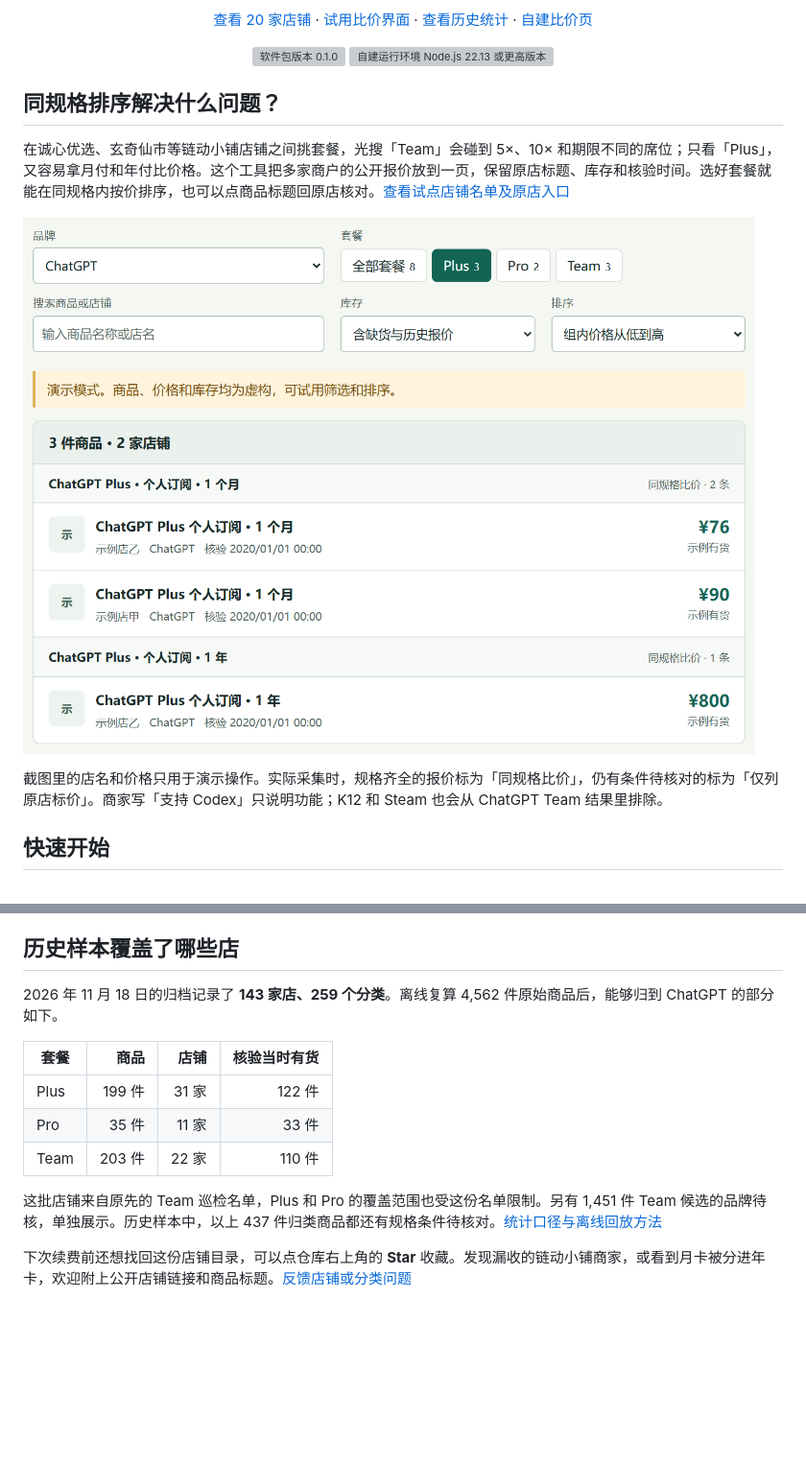
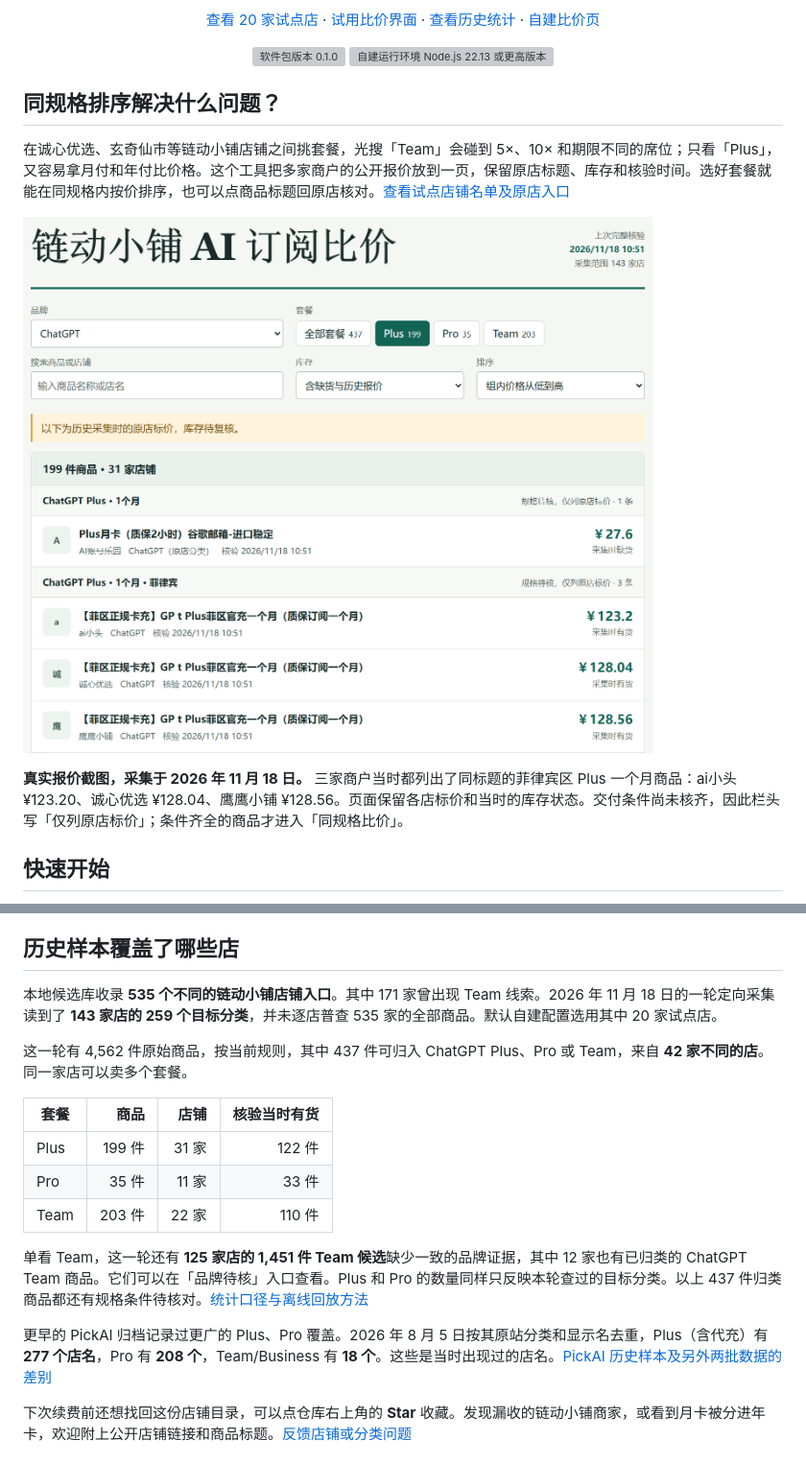
Before and after one commit to ZhangShixing0/team-price-monitor, a Markdown page: README.md, 2 parts joined by grey strips. Shown at 96% size. Rendered like a GitHub page; pictures changed too: docs/media/price-comparison.png; blank space fills up the shorter version; grey boxes are pictures that could not be loaded.

Commit message:
Show real archived quotes and distinguish shop coverage across samples

```diff
--- a/README.md
+++ b/README.md
@@ -6,7 +6,7 @@
 
 <p><strong>在链动小铺买 ChatGPT，哪家卖得便宜，哪家还有货？选 Plus、Pro 或 Team，按同一规格比较多家商户的报价。</strong></p>
 
-<p><a href="docs/shops.md">查看 20 家店铺</a> · <a href="docs/demo.html">试用比价界面</a> · <a href="docs/chatgpt-plans.md">查看历史统计</a> · <a href="docs/operations.md">自建比价页</a></p>
+<p><a href="docs/shops.md">查看 20 家试点店</a> · <a href="docs/demo.html">试用比价界面</a> · <a href="docs/chatgpt-plans.md">查看历史统计</a> · <a href="docs/operations.md">自建比价页</a></p>
 
 <p><a href="package.json"><img src="docs/badges/version.svg" alt="软件包版本 0.1.0"></a> <a href="docs/operations.md"><img src="docs/badges/runtime.svg" alt="自建运行环境 Node.js 22.13 或更高版本"></a></p>
 
@@ -20,5 +20,5 @@
 
-截图里的店名和价格只用于演示操作。实际采集时，规格齐全的报价标为「同规格比价」，仍有条件待核对的标为「仅列原店标价」。商家写「支持 Codex」只说明功能；K12 和 Steam 也会从 ChatGPT Team 结果里排除。
+**真实报价截图，采集于 2026 年 11 月 18 日。** 三家商户当时都列出了同标题的菲律宾区 Plus 一个月商品：ai小头 ¥123.20、诚心优选 ¥128.04、鹰鹰小铺 ¥128.56。页面保留各店标价和当时的库存状态。交付条件尚未核齐，因此栏头写「仅列原店标价」；条件齐全的商品才进入「同规格比价」。
 
 ## 快速开始
 
@@ -30,7 +30,9 @@
 
 ## 历史样本覆盖了哪些店
 
-2026 年 11 月 18 日的归档记录了 **143 家店、259 个分类**。离线复算 4,562 件原始商品后，能够归到 ChatGPT 的部分如下。
+本地候选库收录 **535 个不同的链动小铺店铺入口**。其中 171 家曾出现 Team 线索。2026 年 11 月 18 日的一轮定向采集读到了 **143 家店的 259 个目标分类**，并未逐店普查 535 家的全部商品。默认自建配置选用其中 20 家试点店。
+
+这一轮有 4,562 件原始商品，按当前规则，其中 437 件可归入 ChatGPT Plus、Pro 或 Team，来自 **42 家不同的店**。同一家店可以卖多个套餐。
 
 | 套餐 | 商品 | 店铺 | 核验当时有货 |
 | --- | ---: | ---: | ---: |
@@ -38,7 +40,9 @@
 | Pro | 35 件 | 11 家 | 33 件 |
 | Team | 203 件 | 22 家 | 110 件 |
 
-这批店铺来自原先的 Team 巡检名单，Plus 和 Pro 的覆盖范围也受这份名单限制。另有 1,451 件 Team 候选的品牌待核，单独展示。历史样本中，以上 437 件归类商品都还有规格条件待核对。[统计口径与离线回放方法](docs/chatgpt-plans.md)
+单看 Team，这一轮还有 **125 家店的 1,451 件 Team 候选**缺少一致的品牌证据，其中 12 家也有已归类的 ChatGPT Team 商品。它们可以在「品牌待核」入口查看。Plus 和 Pro 的数量同样只反映本轮查过的目标分类。以上 437 件归类商品都还有规格条件待核对。[统计口径与离线回放方法](docs/chatgpt-plans.md)
+
+更早的 PickAI 归档记录过更广的 Plus、Pro 覆盖。2026 年 8 月 5 日按其原站分类和显示名去重，Plus（含代充）有 **277 个店名**，Pro 有 **208 个**，Team/Business 有 **18 个**。这些是当时出现过的店名。[PickAI 历史样本及另外两批数据的差别](docs/chatgpt-plans.md)
 
 下次续费前还想找回这份店铺目录，可以点仓库右上角的 **Star** 收藏。发现漏收的链动小铺商家，或看到月卡被分进年卡，欢迎附上公开店铺链接和商品标题。[反馈店铺或分类问题](https://github.com/ZhangShixing0/team-price-monitor/issues)
 
```
Also changed, not shown: other parts of README.md (+2 -2 lines), docs/chatgpt-plans.md (+14 -2 lines), 1 other file.
